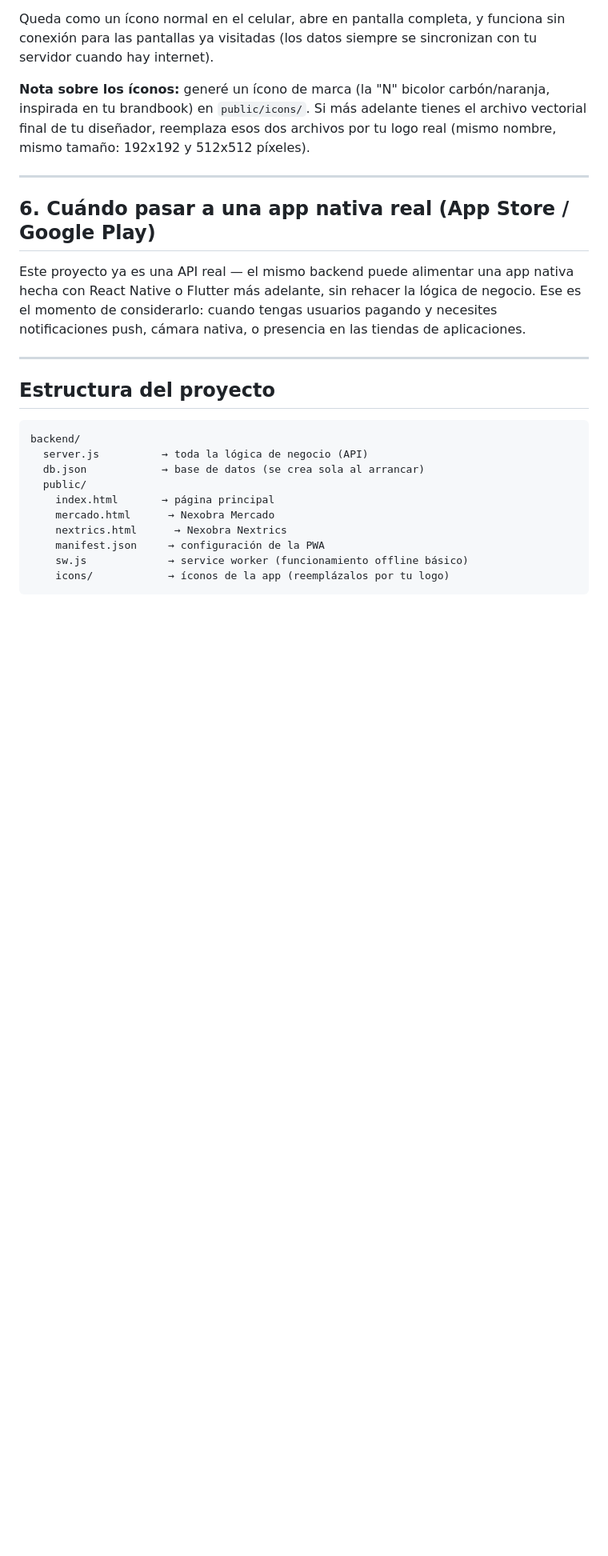
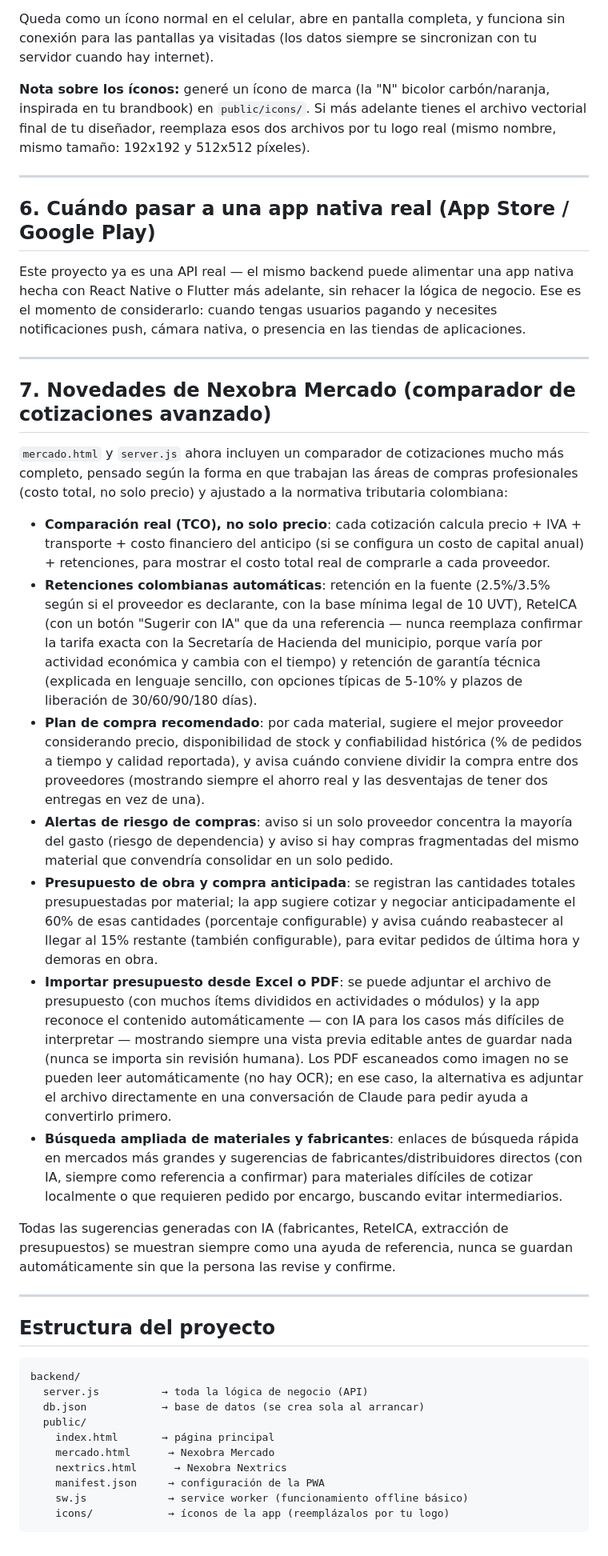
Before and after one commit to juan92mejia/Nexobra, a Markdown page: README.md, the part around the change. Shown at 80% size. Drawn GitHub-style; blank space fills up the shorter version.

````diff
--- a/README.md
+++ b/README.md
@@ -85,6 +85,22 @@ Este proyecto ya es una API real — el mismo backend puede alimentar una app na
 
 ---
 
+## 7. Novedades de Nexobra Mercado (comparador de cotizaciones avanzado)
+
+`mercado.html` y `server.js` ahora incluyen un comparador de cotizaciones mucho más completo, pensado según la forma en que trabajan las áreas de compras profesionales (costo total, no solo precio) y ajustado a la normativa tributaria colombiana:
+
+- **Comparación real (TCO), no solo precio**: cada cotización calcula precio + IVA + transporte + costo financiero del anticipo (si se configura un costo de capital anual) + retenciones, para mostrar el costo total real de comprarle a cada proveedor.
+- **Retenciones colombianas automáticas**: retención en la fuente (2.5%/3.5% según si el proveedor es declarante, con la base mínima legal de 10 UVT), ReteICA (con un botón "Sugerir con IA" que da una referencia — nunca reemplaza confirmar la tarifa exacta con la Secretaría de Hacienda del municipio, porque varía por actividad económica y cambia con el tiempo) y retención de garantía técnica (explicada en lenguaje sencillo, con opciones típicas de 5-10% y plazos de liberación de 30/60/90/180 días).
+- **Plan de compra recomendado**: por cada material, sugiere el mejor proveedor considerando precio, disponibilidad de stock y confiabilidad histórica (% de pedidos a tiempo y calidad reportada), y avisa cuándo conviene dividir la compra entre dos proveedores (mostrando siempre el ahorro real y las desventajas de tener dos entregas en vez de una).
+- **Alertas de riesgo de compras**: aviso si un solo proveedor concentra la mayoría del gasto (riesgo de dependencia) y aviso si hay compras fragmentadas del mismo material que convendría consolidar en un solo pedido.
+- **Presupuesto de obra y compra anticipada**: se registran las cantidades totales presupuestadas por material; la app sugiere cotizar y negociar anticipadamente el 60% de esas cantidades (porcentaje configurable) y avisa cuándo reabastecer al llegar al 15% restante (también configurable), para evitar pedidos de última hora y demoras en obra.
+- **Importar presupuesto desde Excel o PDF**: se puede adjuntar el archivo de presupuesto (con muchos ítems divididos en actividades o módulos) y la app reconoce el contenido automáticamente — con IA para los casos más difíciles de interpretar — mostrando siempre una vista previa editable antes de guardar nada (nunca se importa sin revisión humana). Los PDF escaneados como imagen no se pueden leer automáticamente (no hay OCR); en ese caso, la alternativa es adjuntar el archivo directamente en una conversación de Claude para pedir ayuda a convertirlo primero.
+- **Búsqueda ampliada de materiales y fabricantes**: enlaces de búsqueda rápida en mercados más grandes y sugerencias de fabricantes/distribuidores directos (con IA, siempre como referencia a confirmar) para materiales difíciles de cotizar localmente o que requieren pedido por encargo, buscando evitar intermediarios.
+
+Todas las sugerencias generadas con IA (fabricantes, ReteICA, extracción de presupuestos) se muestran siempre como una ayuda de referencia, nunca se guardan automáticamente sin que la persona las revise y confirme.
+
+---
+
 ## Estructura del proyecto
 
 ```
````
